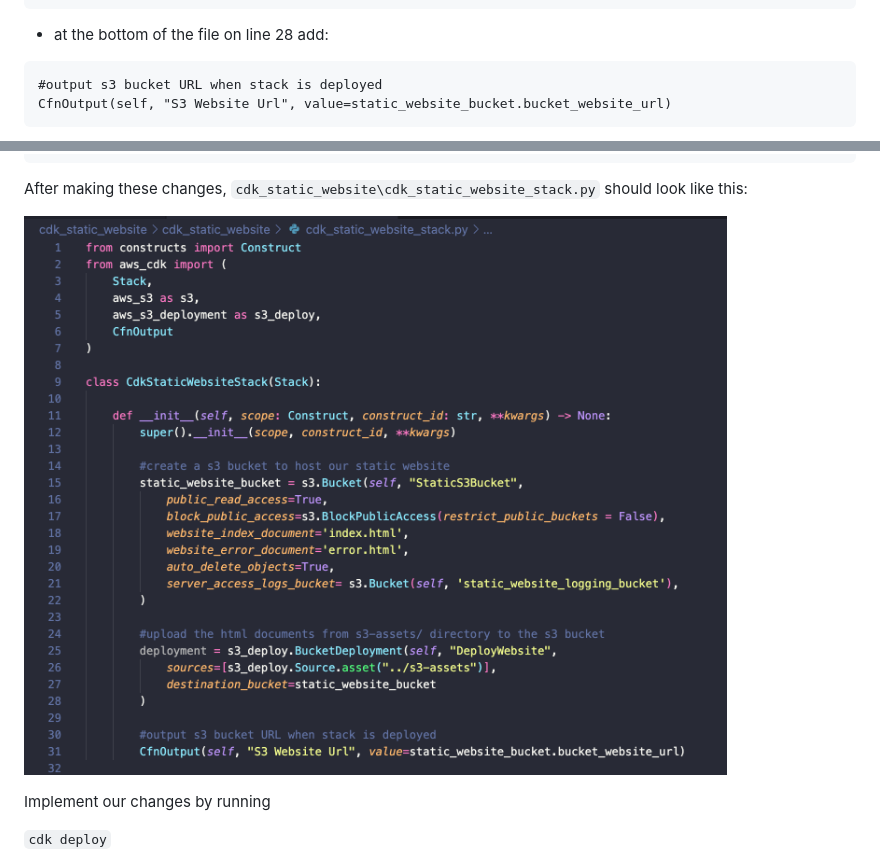
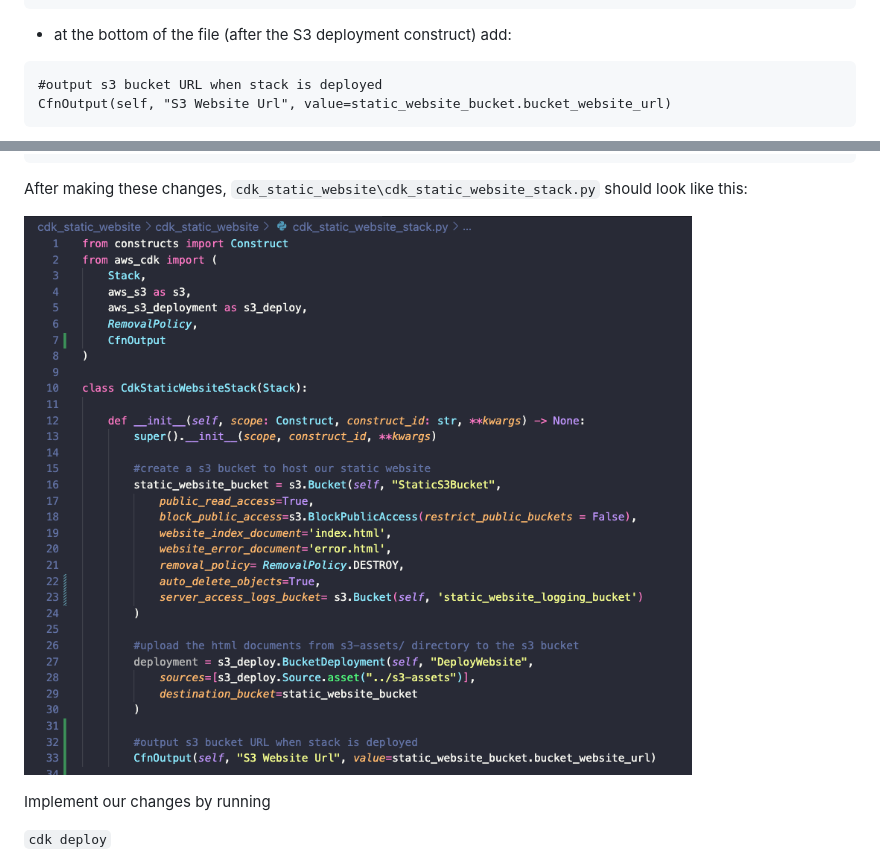
Before and after one commit to Tara-Cloud/aws-cdk-tutorial, a Markdown page: README.md, 2 parts joined by grey strips. GitHub-like rendering; pictures changed too: readme-assets/updated_stack_py.png.

````diff
--- a/README.md
+++ b/README.md
@@ -294,7 +294,7 @@ from aws_cdk import (
     CfnOutput
 )
 ```
-- at the bottom of the file on line 28 add:
+- at the bottom of the file (after the S3 deployment construct) add:
 ```
 #output s3 bucket URL when stack is deployed
 CfnOutput(self, "S3 Website Url", value=static_website_bucket.bucket_website_url)
````
Also changed, not shown: 1 other file.
